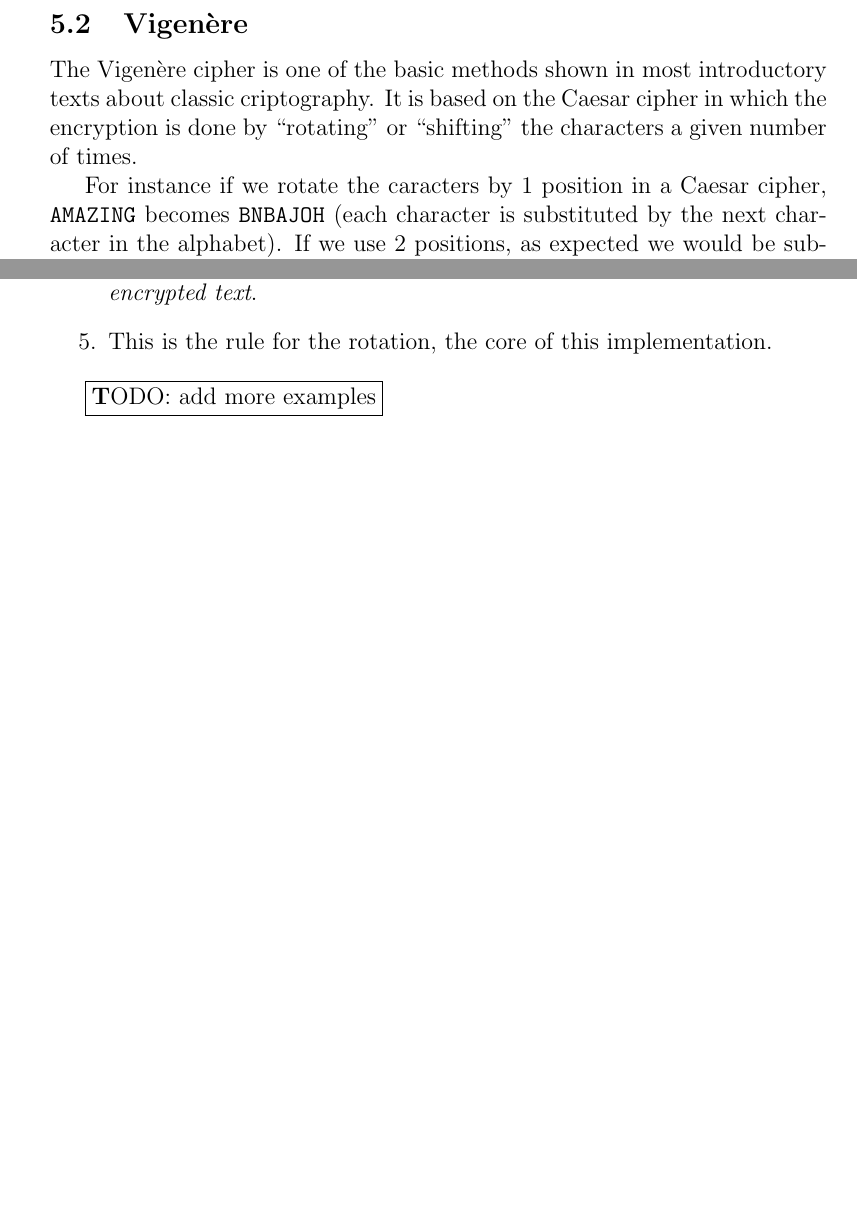
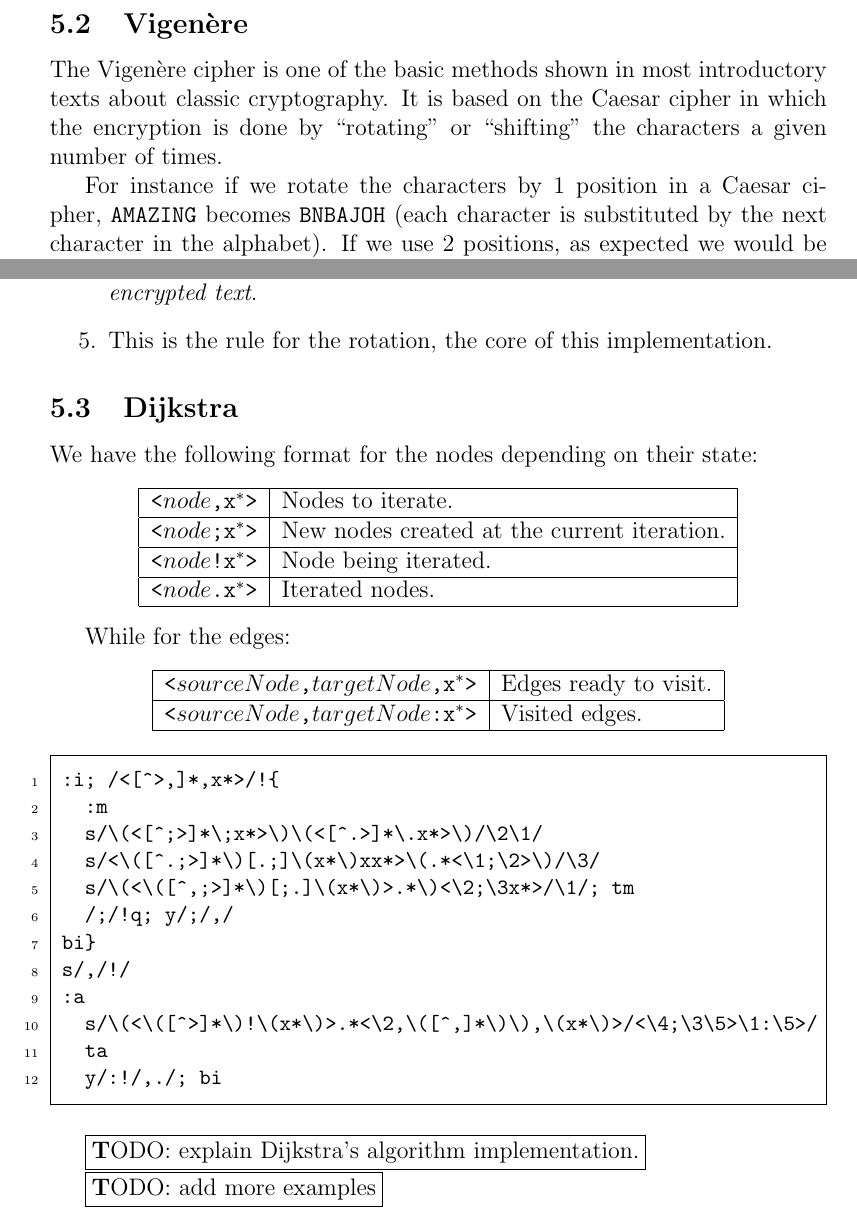
Before and after one commit to fcr--/advanced-sed, a LaTeX document (index.tex, which reads advancedexamples.tex, prelude.tex): two parts of pages 10 and 11 of 12 before the commit and two parts of pages 9 and 10 of 11 after it, joined at a grey line, cut so that both start at the same text, the shorter picture padded with empty space. Compiled offline with pdfLaTeX.

Commit message:
Add Dijkstra's Algorithm implementation

```diff
--- a/advancedexamples.tex
+++ b/advancedexamples.tex
@@ -58,11 +58,11 @@ cannot be processed independently of one another.
 \subsection{Vigen\`ere}
 
 The Vigen\`ere cipher is one of the basic methods shown in most introductory
-texts about classic criptography.  It is based on the Caesar cipher in which the
+texts about classic cryptography.  It is based on the Caesar cipher in which the
 encryption is done by ``rotating'' or ``shifting'' the characters a given
 number of times.
 
-For instance if we rotate the caracters by 1 position in a Caesar cipher,
+For instance if we rotate the characters by 1 position in a Caesar cipher,
 {\tt AMAZING} becomes {\tt BNBAJOH} (each character is substituted by the
 next character in the alphabet).  If we use 2 positions, as expected we would
 be substituting {\tt A} to {\tt C}, {\tt B} to {\tt D} and so on:
@@ -120,6 +120,57 @@ text} \verb|<ABC...XYZA>| \emph{remaining plain text} \verb|\n|
     \item This is the rule for the rotation, the core of this implementation.
 \end{enumerate}
 
+\subsection{Dijkstra}
+% Dijkstra:
+We have the following format for the nodes depending on their state:
+\begin{center}
+	\begin{tabular}{|l|l|}
+		\hline
+		$\texttt{<}node\texttt{,x}^*\texttt{>}$ & Nodes to iterate.\\
+		\hline
+		$\texttt{<}node\texttt{;x}^*\texttt{>}$
+			& New nodes created at the current iteration.\\
+		\hline
+		$\texttt{<}node\texttt{!x}^*\texttt{>}$ & Node being iterated.\\
+		\hline
+		$\texttt{<}node\texttt{.x}^*\texttt{>}$ & Iterated nodes.\\
+		\hline
+	\end{tabular}
+\end{center}
+
+While for the edges:
+\begin{center}
+	\begin{tabular}{|l|l|}
+		\hline
+		$\texttt{<}sourceNode\texttt{,}targetNode\texttt{,x}^*\texttt{>}$
+			& Edges ready to visit.\\
+		\hline
+		$\texttt{<}sourceNode\texttt{,}targetNode\texttt{:x}^*\texttt{>}$
+			& Visited edges.\\
+		\hline
+	\end{tabular}
+\end{center}
+
+% sedcode dijkstra:
+\begin{Verbatim}
+	:i; /<[^>,]*,x*>/!{
+	  :m
+	  s/\(<[^;>]*\;x*>\)\(<[^.>]*\.x*>\)/\2\1/
+	  s/<\([^.;>]*\)[.;]\(x*\)xx*>\(.*<\1;\2>\)/\3/
+	  s/\(<\([^,;>]*\)[;.]\(x*\)>.*\)<\2;\3x*>/\1/; tm
+	  /;/!q; y/;/,/
+	bi}
+	s/,/!/
+	:a
+	  s/\(<\([^>]*\)!\(x*\)>.*<\2,\([^,]*\)\),\(x*\)>/<\4;\3\5>\1:\5>/
+	  ta
+	  y/:!/,./; bi
+\end{Verbatim}
+
+\todo{explain Dijkstra's algorithm implementation.}
+
+% echo '|1,|1,2,xxxx|1,3,x|3,2,xx|2,4,x|' | sed ''
+% |1.|3.x|2.xxx|4.xxxx|1,2,xxxx|1,3,x|3,2,xx|2,4,x|
 
 \todo{add more examples}
 
--- a/prelude.tex
+++ b/prelude.tex
@@ -25,3 +25,6 @@
 
 % The word `sed' in monospace font
 \newcommand{\sed}{{\tt sed} }
+
+
+\fvset{fontsize=\small}
```
Also changed, not shown: 1 other file.
